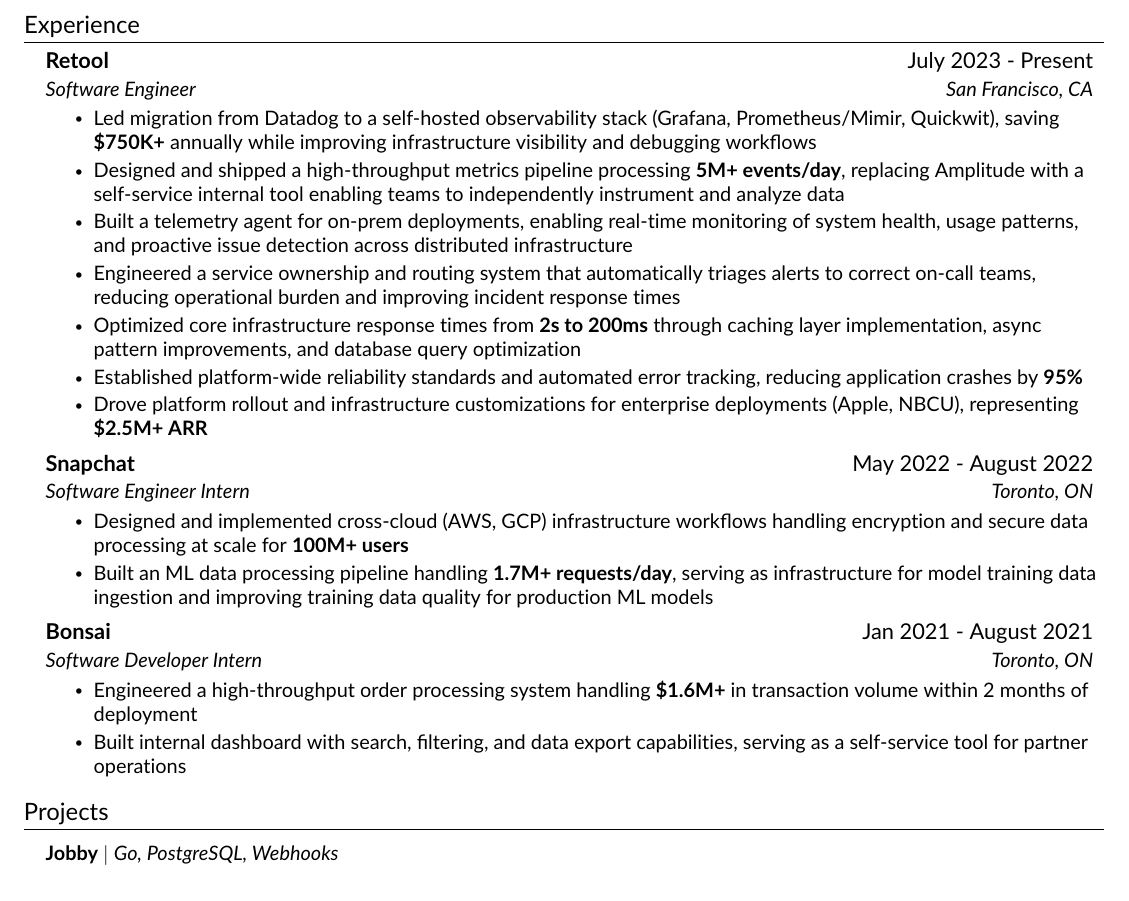
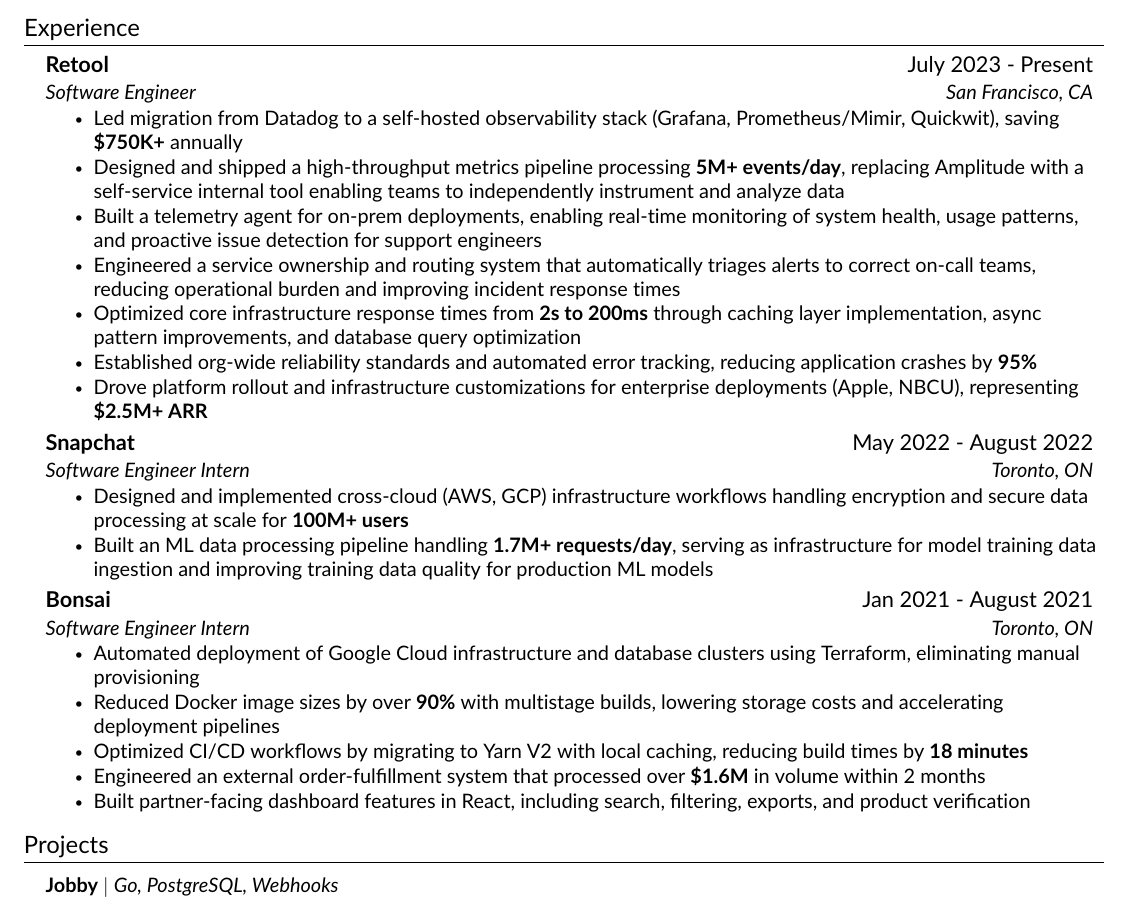
Before and after one commit to KnlnKS/resume, a LaTeX CV (resume.tex, which reads src/experience.tex): part of the page, cut so that both start at the same text. Compiled offline with pdfLaTeX.

Commit message:
second pass

```diff
--- a/src/experience.tex
+++ b/src/experience.tex
@@ -6,12 +6,12 @@
 {Retool}{July 2023 - Present}
 {Software Engineer}{San Francisco, CA}
 \resumeItemListStart
-    \resumeItem{Led migration from Datadog to a self-hosted observability stack (Grafana, Prometheus/Mimir, Quickwit), saving \textbf{\$750K+} annually while improving infrastructure visibility and debugging workflows}
+    \resumeItem{Led migration from Datadog to a self-hosted observability stack (Grafana, Prometheus/Mimir, Quickwit), saving \textbf{\$750K+} annually}
     \resumeItem{Designed and shipped a high-throughput metrics pipeline processing \textbf{5M+ events/day}, replacing Amplitude with a self-service internal tool enabling teams to independently instrument and analyze data}
-    \resumeItem{Built a telemetry agent for on-prem deployments, enabling real-time monitoring of system health, usage patterns, and proactive issue detection across distributed infrastructure}
+    \resumeItem{Built a telemetry agent for on-prem deployments, enabling real-time monitoring of system health, usage patterns, and proactive issue detection for support engineers}
     \resumeItem{Engineered a service ownership and routing system that automatically triages alerts to correct on-call teams, reducing operational burden and improving incident response times}
     \resumeItem{Optimized core infrastructure response times from \textbf{2s to 200ms} through caching layer implementation, async pattern improvements, and database query optimization}
-    \resumeItem{Established platform-wide reliability standards and automated error tracking, reducing application crashes by \textbf{95\%}}
+    \resumeItem{Established org-wide reliability standards and automated error tracking, reducing application crashes by \textbf{95\%}}
     \resumeItem{Drove platform rollout and infrastructure customizations for enterprise deployments (Apple, NBCU), representing \textbf{\$2.5M+ ARR}}
 \resumeItemListEnd
 
@@ -25,10 +25,13 @@
 
 \resumeSubheading
 {Bonsai}{Jan 2021 - August 2021}
-{Software Developer Intern}{Toronto, ON}
+{Software Engineer Intern}{Toronto, ON}
 \resumeItemListStart
-    \resumeItem{Engineered a high-throughput order processing system handling \textbf{\$1.6M+} in transaction volume within 2 months of deployment}
-    \resumeItem{Built internal dashboard with search, filtering, and data export capabilities, serving as a self-service tool for partner operations}
+    \resumeItem{Automated deployment of Google Cloud infrastructure and database clusters using Terraform, eliminating manual provisioning}
+    \resumeItem{Reduced Docker image sizes by over \textbf{90\%} with multistage builds, lowering storage costs and accelerating deployment pipelines}
+    \resumeItem{Optimized CI/CD workflows by migrating to Yarn V2 with local caching, reducing build times by \textbf{18 minutes}}
+    \resumeItem{Engineered an external order-fulfillment system that processed over \textbf{\$1.6M} in volume within 2 months}
+    \resumeItem{Built partner-facing dashboard features in React, including search, filtering, exports, and product verification}
 \resumeItemListEnd
 
 \resumeSubHeadingListEnd
```
